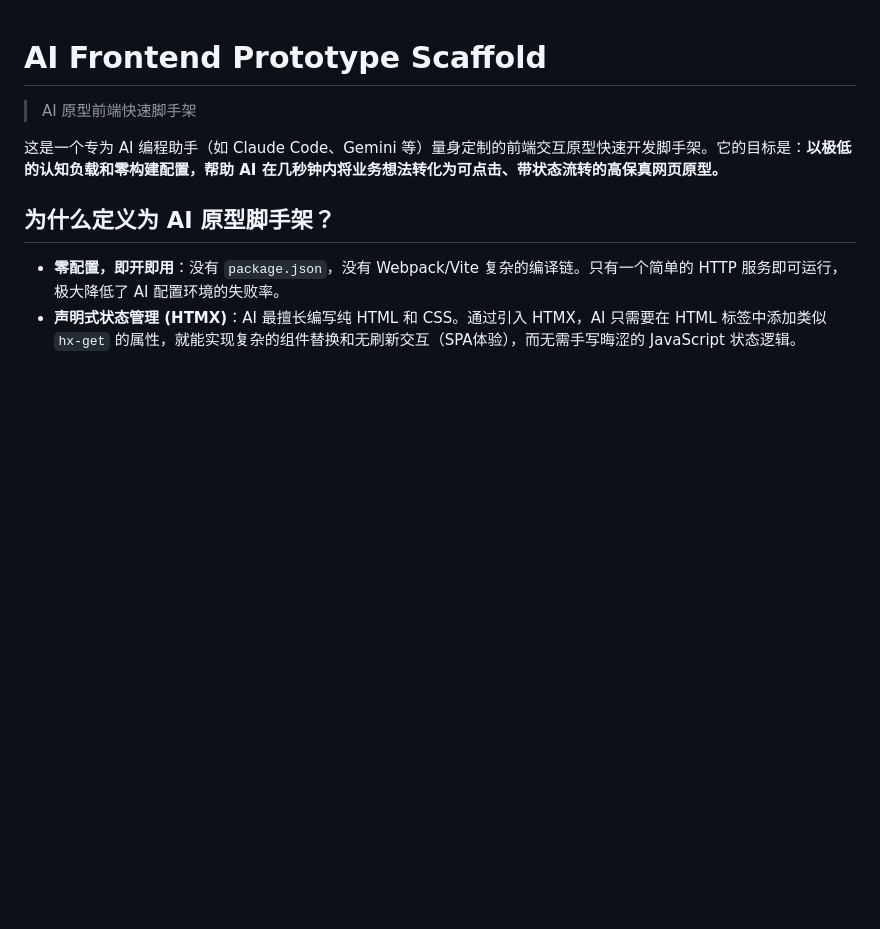
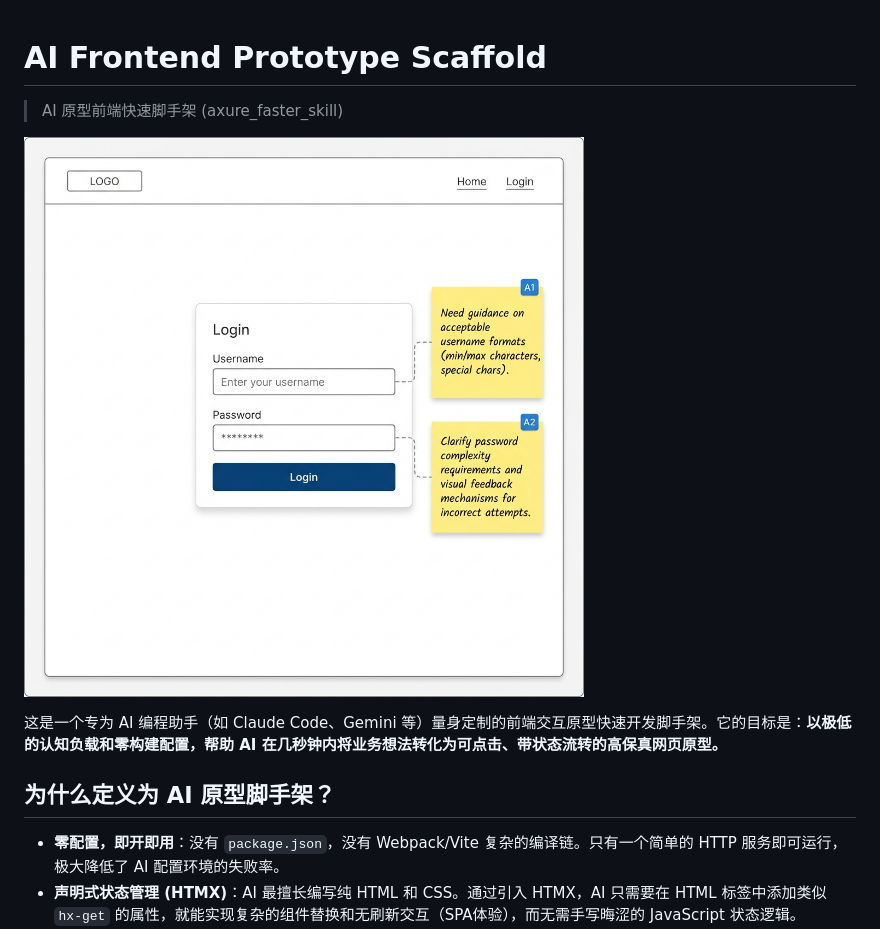
Before and after one commit to wangchangwei/axure_faster_skill, a Markdown page: README.md, the part around the change. Rendered like a GitHub page; pictures changed too: assets/preview.jpg (added); blank space fills up the shorter version.

Commit message:
docs: add ui preview screenshot to readme

```diff
--- a/README.md
+++ b/README.md
@@ -1,5 +1,7 @@
 # AI Frontend Prototype Scaffold
-> AI 原型前端快速脚手架
+> AI 原型前端快速脚手架 (axure_faster_skill)
+
+![UI Preview](./assets/preview.jpg)
 
 这是一个专为 AI 编程助手（如 Claude Code、Gemini 等）量身定制的前端交互原型快速开发脚手架。它的目标是：**以极低的认知负载和零构建配置，帮助 AI 在几秒钟内将业务想法转化为可点击、带状态流转的高保真网页原型。**
 
```
